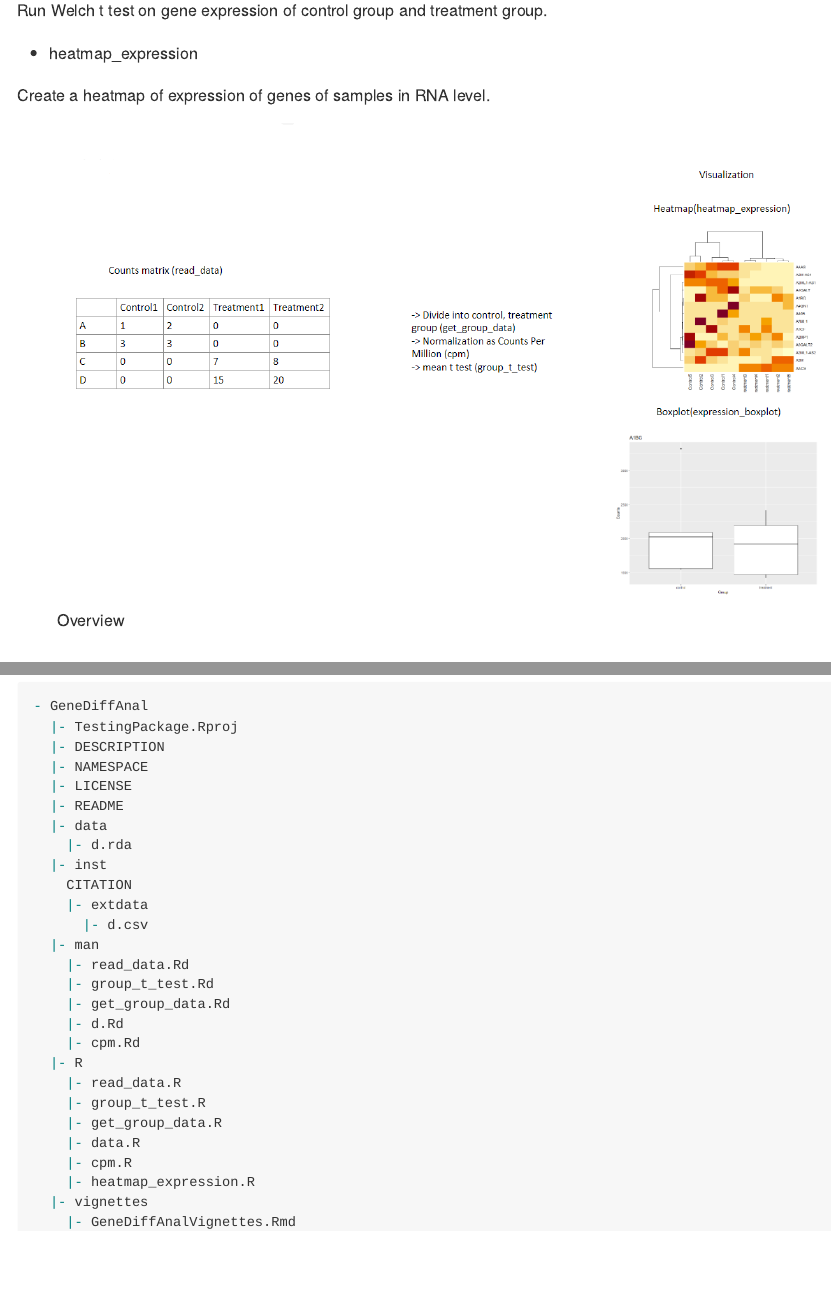
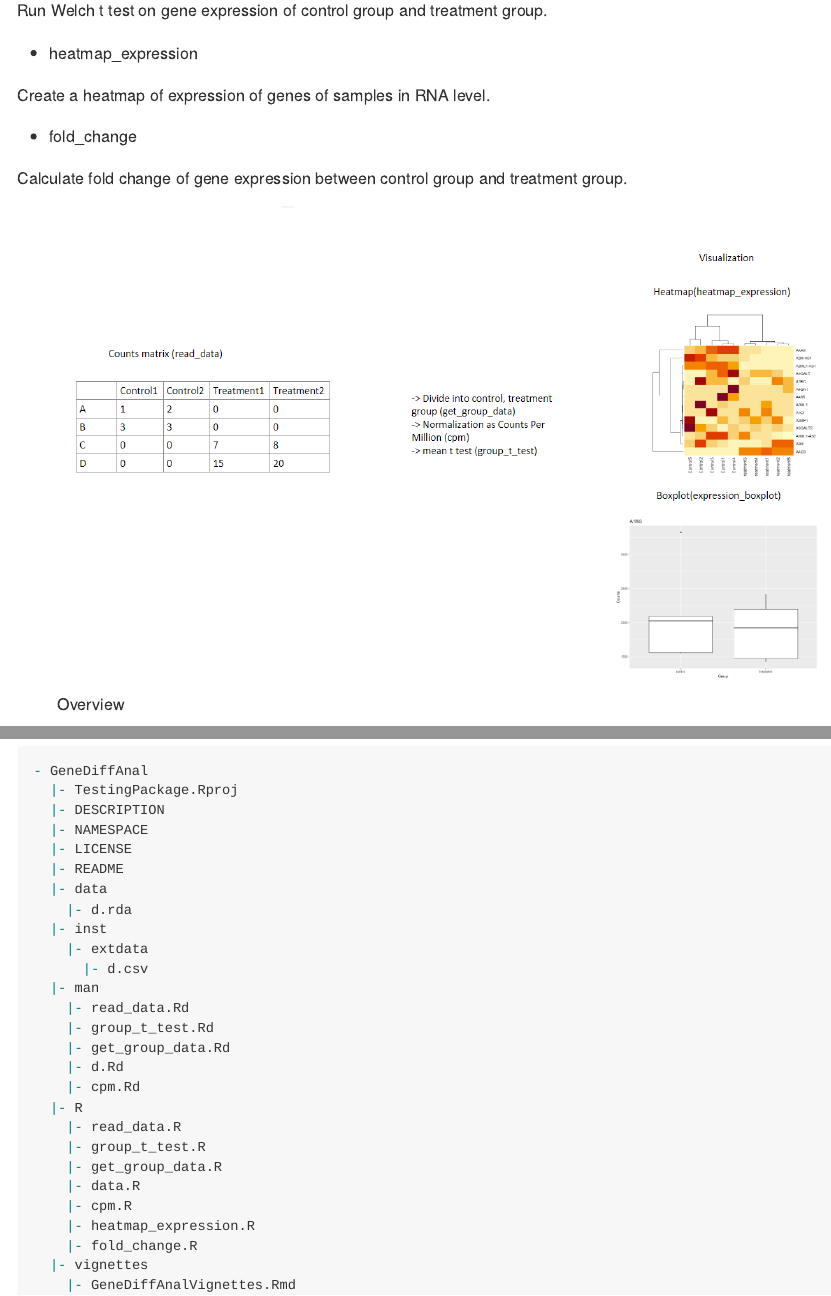
Before and after one commit to jun-hyuk-park/GeneDiffAnal, an R Markdown document (README.Rmd): the page in a window 1100 px wide, from 1160 px down, and a second part further down, joined at a grey line. The pictures show the output file README.md that the author committed with the source, drawn offline in the style of GitHub.

Commit message:
fold_change implementation

```diff
--- /dev/null
+++ b/R/fold_change.R
@@ -0,0 +1,29 @@
+#' Get Fold Change between Control Group And Treatment Group
+#'
+#' A function that calculates fold change of the RNA counts of gene between
+#' control group and treatment group
+#'
+#' @param data A RNA counts matrix.
+#'
+#' @param gene A name of gene to be taken for fold change.
+#'
+#' @return fold change.
+#'
+#' @examples
+#'
+#' cpm_d <- cpm(d)
+#' fold_change(cpm_d, "AACS")
+#' #1.459728
+#'
+#'
+fold_change <- function(data, gene) {
+  if(gene %in% rownames(data)) {
+    control_group <- get_group_data(data, "control")
+    treatment_group <- get_group_data(data, "treatment")
+    control_mean <- mean(control_group[gene,])
+    treatment_mean <- mean(treatment_group[gene,])
+    return(log10(treatment_mean/control_mean))
+  }
+}
+
+# [END]
--- a/README.Rmd
+++ b/README.Rmd
@@ -74,6 +74,11 @@ Run Welch t test on gene expression of control group and treatment group.
 
 Create a heatmap of expression of genes of samples in RNA level.
 
+- fold_change
+
+Calculate fold change of gene expression between control group and treatment
+group.
+
 ![Overview](inst/extdata/GeneDiffAnal_overview.png)
 
 ## Contributions
@@ -121,7 +126,6 @@ To submit an issue, use the GitHub issues.
   |- data
     |- d.rda
   |- inst
-    CITATION
     |- extdata
       |- d.csv
   |- man
@@ -137,6 +141,7 @@ To submit an issue, use the GitHub issues.
     |- data.R
     |- cpm.R
     |- heatmap_expression.R
+    |- fold_change.R
   |- vignettes
     |- GeneDiffAnalVignettes.Rmd
   |- tests
```
Also changed, not shown: README.md, 3 other files.
